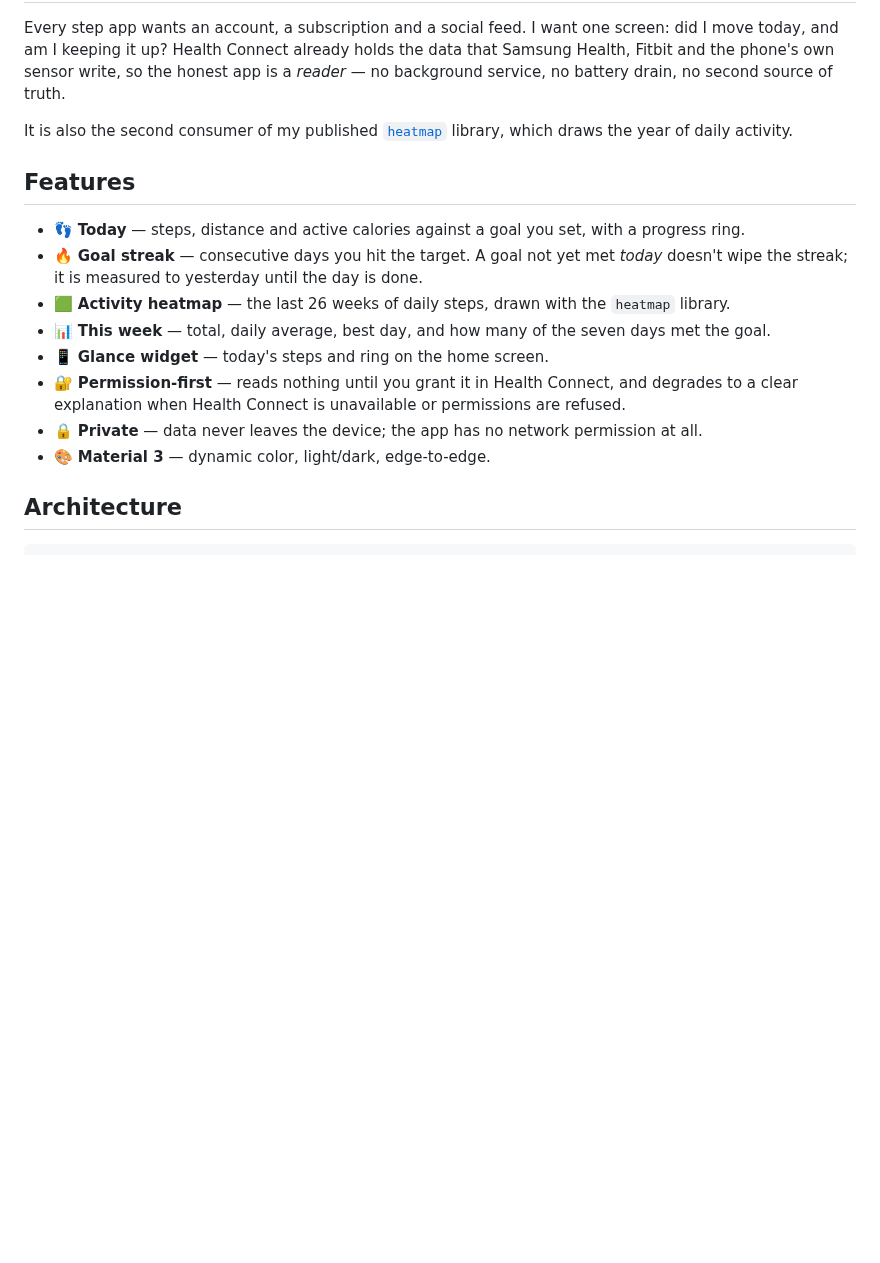
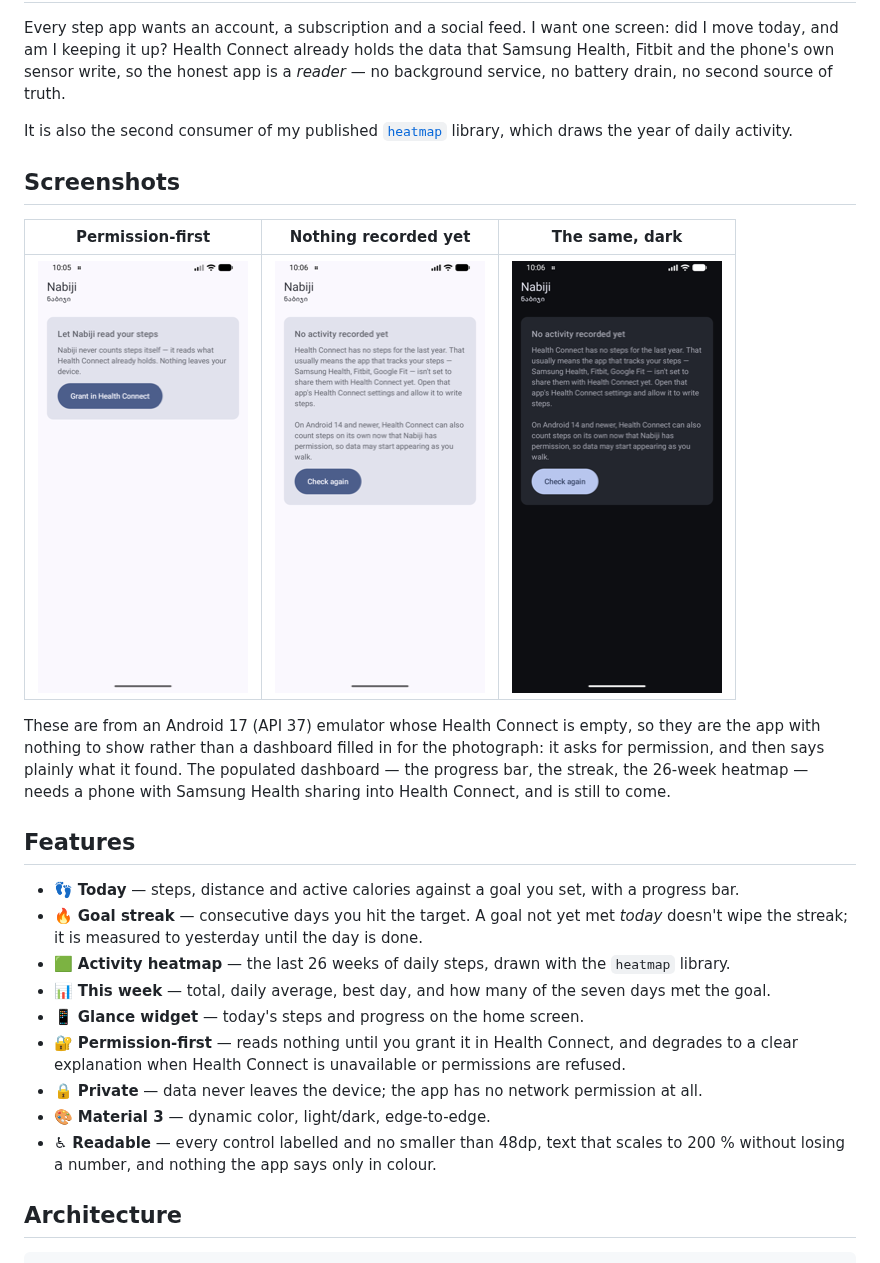
Before and after one commit to Meko123456/Nabiji, a Markdown page: README.md, the part around the change. Drawn GitHub-style; pictures changed too: docs/screenshots/empty-dark.png (added), docs/screenshots/empty-light.png (added), docs/screenshots/permission.png (added); blank space fills up the shorter version.

Commit message:
Show the app in the README, including the states nobody photographs
A reader had no way to see what Nabiji looks like without building it. These
are three real screens off an emulator, at a size that loads.

They are the empty ones. The emulator's Health Connect holds nothing, and a
dashboard filled with numbers I made up would be a worse README than none —
so what is here is the app asking for permission and the app explaining that
it found no steps, which between them are most of what a new user actually
meets. The dark shot is the same screen, which is the point of including it.
The populated dashboard needs a phone with Samsung Health sharing into Health
Connect and is still owed.

While in here: Today and the widget draw a progress bar, not a ring, and the
README had been claiming a ring since it was written.

```diff
--- a/README.md
+++ b/README.md
@@ -19,18 +19,32 @@ It is also the second consumer of my published
 [`heatmap`](https://github.com/Meko123456/heatmap-compose) library, which draws the year of
 daily activity.
 
+## Screenshots
+
+| Permission-first | Nothing recorded yet | The same, dark |
+| --- | --- | --- |
+| ![Nabiji asking to be allowed to read steps in Health Connect](docs/screenshots/permission.png) | ![Nabiji explaining that Health Connect holds no steps for the last year](docs/screenshots/empty-light.png) | ![The same screen rendered in dark mode](docs/screenshots/empty-dark.png) |
+
+These are from an Android 17 (API 37) emulator whose Health Connect is empty, so they
+are the app with nothing to show rather than a dashboard filled in for the photograph:
+it asks for permission, and then says plainly what it found. The populated dashboard —
+the progress bar, the streak, the 26-week heatmap — needs a phone with Samsung Health
+sharing into Health Connect, and is still to come.
+
 ## Features
 
-- 👣 **Today** — steps, distance and active calories against a goal you set, with a progress ring.
+- 👣 **Today** — steps, distance and active calories against a goal you set, with a progress bar.
 - 🔥 **Goal streak** — consecutive days you hit the target. A goal not yet met *today* doesn't
   wipe the streak; it is measured to yesterday until the day is done.
 - 🟩 **Activity heatmap** — the last 26 weeks of daily steps, drawn with the `heatmap` library.
 - 📊 **This week** — total, daily average, best day, and how many of the seven days met the goal.
-- 📱 **Glance widget** — today's steps and ring on the home screen.
+- 📱 **Glance widget** — today's steps and progress on the home screen.
 - 🔐 **Permission-first** — reads nothing until you grant it in Health Connect, and degrades to a
   clear explanation when Health Connect is unavailable or permissions are refused.
 - 🔒 **Private** — data never leaves the device; the app has no network permission at all.
 - 🎨 **Material 3** — dynamic color, light/dark, edge-to-edge.
+- ♿ **Readable** — every control labelled and no smaller than 48dp, text that scales to
+  200 % without losing a number, and nothing the app says only in colour.
 
 ## Architecture
 
```
